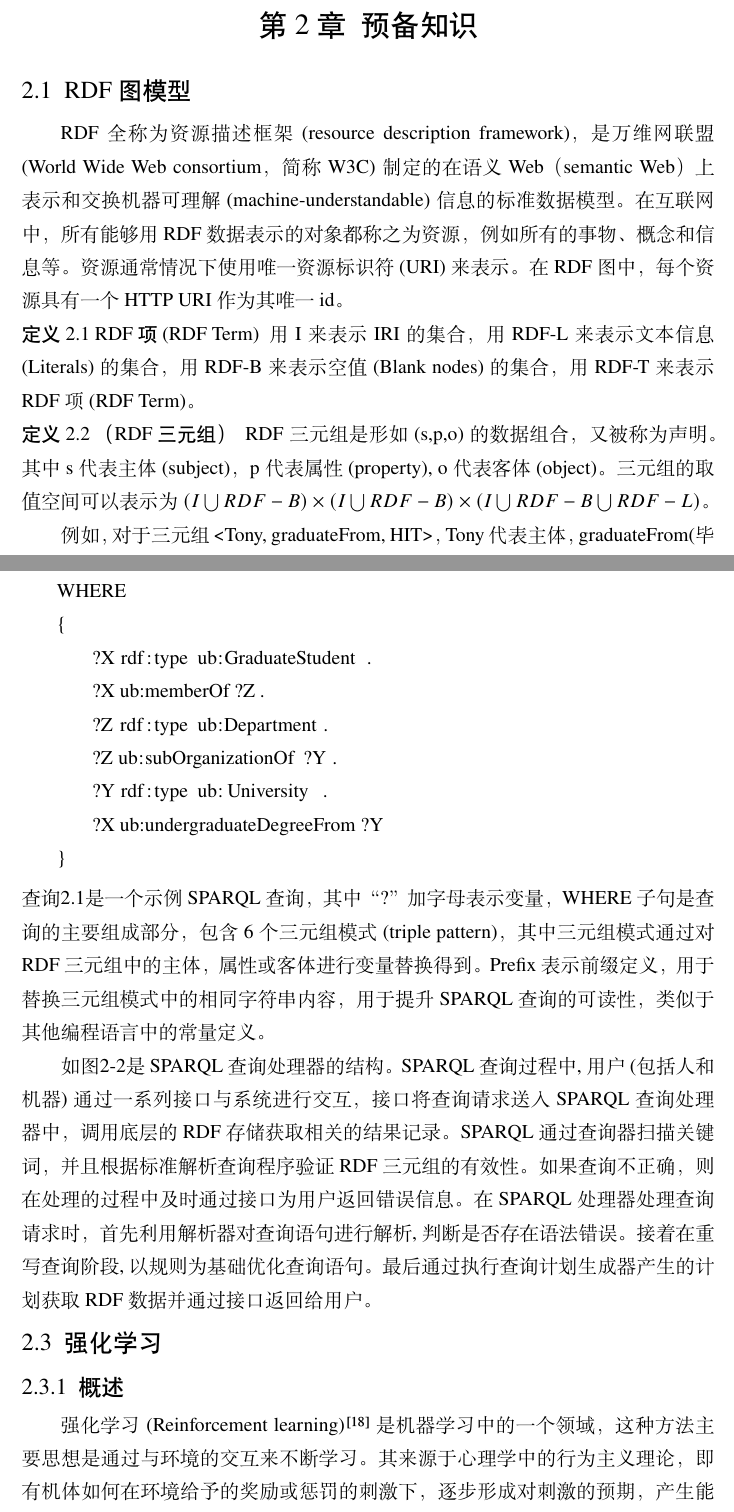
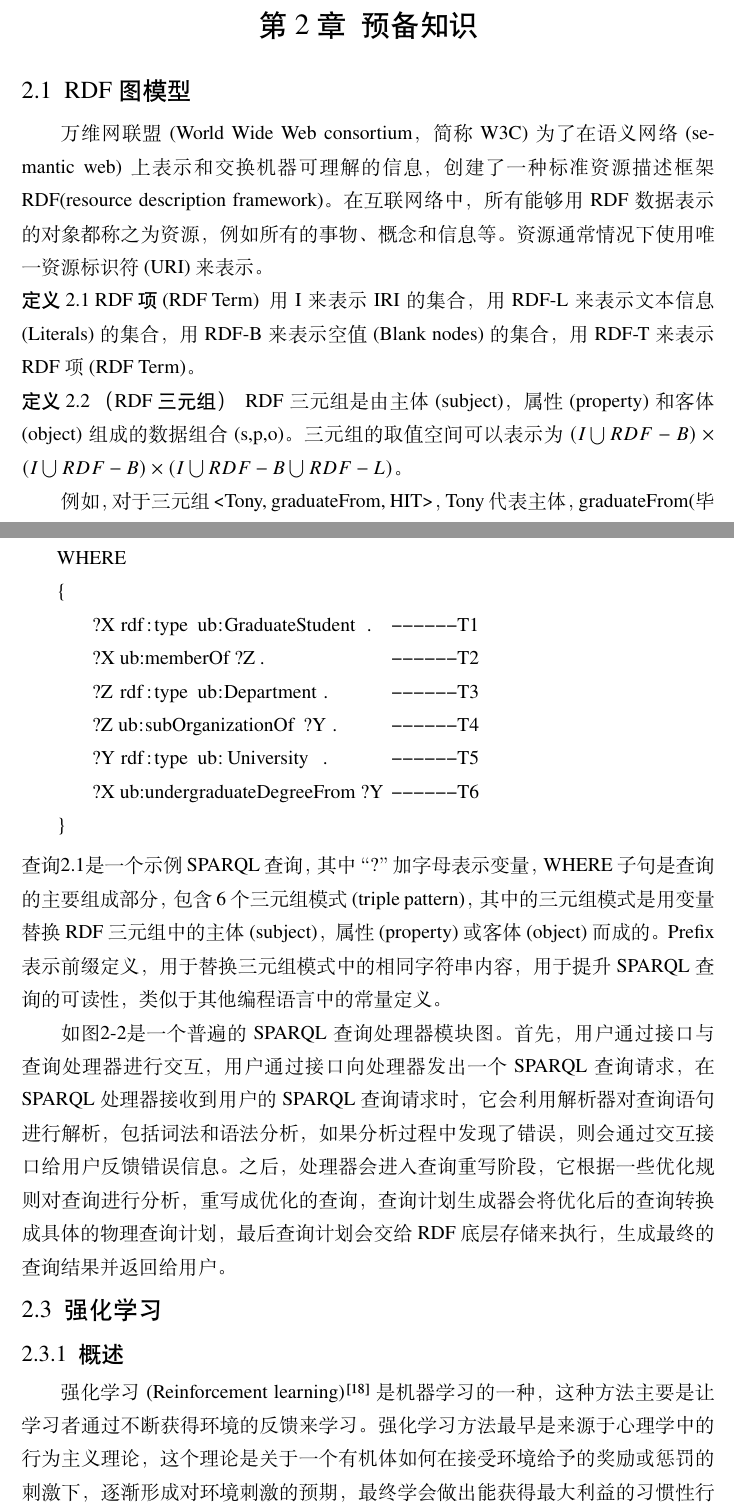
Before and after one commit to Mark-Fenng/UndergraduateThesis, a LaTeX thesis (main.tex, which reads body/introduction.tex): two parts of pages 11 and 13 of 36, joined at a grey line, cut so that both start at the same text. Compiled offline with XeLaTeX; a missing font is replaced by an installed copy or a similar font.

Commit message:
Try to reduce the repetition rate of the paper

```diff
--- a/body/introduction.tex
+++ b/body/introduction.tex
@@ -53,7 +53,7 @@ Marcus等人也将深度强化学习应用于查询优化中，提出了一个
 
 \section{RDF图模型}
 
-RDF全称为资源描述框架(resource description framework)，是万维网联盟(World Wide Web consortium，简称W3C)制定的在语义Web（semantic Web）上表示和交换机器可理解(machine-understandable)信息的标准数据模型。在互联网中，所有能够用RDF数据表示的对象都称之为资源，例如所有的事物、概念和信息等。资源通常情况下使用唯一资源标识符(URI)来表示。在RDF图中，每个资源具有一个HTTP URI作为其唯一id。
+万维网联盟(World Wide Web consortium，简称W3C)为了在语义网络(semantic web)上表示和交换机器可理解的信息，创建了一种标准资源描述框架RDF(resource description framework)。在互联网络中，所有能够用RDF数据表示的对象都称之为资源，例如所有的事物、概念和信息等。资源通常情况下使用唯一资源标识符(URI)来表示。
 
  \begin{definition}[RDF项(RDF Term)]
     用I来表示IRI的集合，
@@ -63,8 +63,7 @@ RDF全称为资源描述框架(resource description framework)，是万维网联
 \end{definition}
 
 \begin{definition}[（RDF三元组）]
-    RDF三元组是形如(s,p,o)的数据组合，又被称为声明。其中s代表主体(subject)，p代表属性(property),
-    o代表客体(object)。三元组的取值空间可以表示为$(I\bigcup RDF-B)\times(I\bigcup RDF-B)\times(I\bigcup RDF-B\bigcup RDF-L)$。
+    RDF三元组是由主体(subject)，属性(property)和客体(object)组成的数据组合(s,p,o)。三元组的取值空间可以表示为$(I\bigcup RDF-B)\times(I\bigcup RDF-B)\times(I\bigcup RDF-B\bigcup RDF-L)$。
 
     例如，对于三元组<Tony, graduateFrom, HIT>，Tony代表主体，graduateFrom(毕业于)代表属性，HIT代表客体。三元组的意思是Tony毕业于HIT。
 \end{definition}
@@ -123,23 +122,23 @@ SPARQL(simple protocol and RDF query language)是W3C提出的用于检索RDF数
 
 \end{definition}
 
-\begin{lstlisting}[caption={SPARQL查询语句},label={sparql-example}]
+\begin{lstlisting}[caption={SPARQL查询语句示例},label={sparql-example}]
     PREFIX rdf: <http://www.w3.org/1999/02/22-rdf-syntax-ns#>
     PREFIX ub: <http://www.lehigh.edu/~zhp2/2004/0401/univ-bench.owl#>
     SELECT ?X ?Y ?Z
     WHERE
     {
-        ?X rdf:type ub:GraduateStudent .
-        ?X ub:memberOf ?Z .
-        ?Z rdf:type ub:Department .
-        ?Z ub:subOrganizationOf ?Y .
-        ?Y rdf:type ub:University .
-        ?X ub:undergraduateDegreeFrom ?Y
+        ?X rdf:type ub:GraduateStudent .  ------T1
+        ?X ub:memberOf ?Z .               ------T2
+        ?Z rdf:type ub:Department .       ------T3
+        ?Z ub:subOrganizationOf ?Y .      ------T4
+        ?Y rdf:type ub:University .       ------T5
+        ?X ub:undergraduateDegreeFrom ?Y  ------T6
     }
 \end{lstlisting}
-查询\ref{sparql-example}是一个示例SPARQL查询，其中“?”加字母表示变量，WHERE子句是查询的主要组成部分，包含6个三元组模式(triple pattern)，其中三元组模式通过对RDF三元组中的主体，属性或客体进行变量替换得到。Prefix表示前缀定义，用于替换三元组模式中的相同字符串内容，用于提升SPARQL查询的可读性，类似于其他编程语言中的常量定义。
+查询\ref{sparql-example}是一个示例SPARQL查询，其中“?”加字母表示变量，WHERE子句是查询的主要组成部分，包含6个三元组模式(triple pattern)，其中的三元组模式是用变量替换RDF三元组中的主体(subject)，属性(property)或客体(object)而成的。Prefix表示前缀定义，用于替换三元组模式中的相同字符串内容，用于提升SPARQL查询的可读性，类似于其他编程语言中的常量定义。
 
-如图\ref{SPARQL查询过程}是SPARQL查询处理器的结构。SPARQL查询过程中,用户(包括人和机器)通过一系列接口与系统进行交互，接口将查询请求送入SPARQL查询处理器中，调用底层的RDF存储获取相关的结果记录。SPARQL通过查询器扫描关键词，并且根据标准解析查询程序验证RDF三元组的有效性。如果查询不正确，则在处理的过程中及时通过接口为用户返回错误信息。在 SPARQL 处理器处理查询请求时，首先利用解析器对查询语句进行解析,判断是否存在语法错误。接着在重写查询阶段,以规则为基础优化查询语句。最后通过执行查询计划生成器产生的计划获取RDF数据并通过接口返回给用户。
+如图\ref{SPARQL查询过程}是一个普遍的SPARQL查询处理器模块图。首先，用户通过接口与查询处理器进行交互，用户通过接口向处理器发出一个SPARQL查询请求，在SPARQL处理器接收到用户的SPARQL查询请求时，它会利用解析器对查询语句进行解析，包括词法和语法分析，如果分析过程中发现了错误，则会通过交互接口给用户反馈错误信息。之后，处理器会进入查询重写阶段，它根据一些优化规则对查询进行分析，重写成优化的查询，查询计划生成器会将优化后的查询转换成具体的物理查询计划，最后查询计划会交给RDF底层存储来执行，生成最终的查询结果并返回给用户。
 \begin{figure}[h]
 \centering
 \includegraphics[width = 1\textwidth]{SPARQL}
@@ -149,7 +148,7 @@ SPARQL(simple protocol and RDF query language)是W3C提出的用于检索RDF数
 
 \section{强化学习}[Reinforcement Learning]
 \subsection{概述}[introduction]
-强化学习(Reinforcement learning)\cite{RLIntroduction}是机器学习中的一个领域，这种方法主要思想是通过与环境的交互来不断学习。其来源于心理学中的行为主义理论，即有机体如何在环境给予的奖励或惩罚的刺激下，逐步形成对刺激的预期，产生能获得最大利益的习惯性行为。例如当婴儿开始学习走路时，他刚开始并不能掌握平衡，并不会直接学会走路，但他通过与周围环境的交互获得反馈，例如摔倒会给他带来疼痛感（惩罚），顺利走出第一步保持了平衡（奖励），婴儿就会知道每个动作的后果（获得惩罚或奖励），从而逐渐选择奖励最多的动作，直到完全学会走路（奖励最大化）。当我们从计算机科学的角度看待这种方法时，我们可以将其解释为一个函数。该函数尝试使奖励累积结果最大化，而无需告知必须采取何种行动。
+强化学习(Reinforcement learning)\cite{RLIntroduction}是机器学习的一种，这种方法主要是让学习者通过不断获得环境的反馈来学习。强化学习方法最早是来源于心理学中的行为主义理论，这个理论是关于一个有机体如何在接受环境给予的奖励或惩罚的刺激下，逐渐形成对环境刺激的预期，最终学会做出能获得最大利益的习惯性行为。例如当婴儿开始学习走路时，他刚开始并不能掌握平衡，并不会直接学会走路，但他通过与周围环境的交互获得反馈，例如摔倒会给他带来疼痛感（惩罚），顺利走出第一步保持了平衡（奖励），婴儿就会知道每个动作的后果（获得惩罚或奖励），从而逐渐选择奖励最多的动作，直到完全学会走路（奖励最大化）。当我们从计算机科学的角度看待这种方法时，我们可以将其解释为一个函数。该函数尝试使奖励累积结果最大化，而无需告知必须采取何种行动。
 
 很多形式的有监督机器学习方法通常都有很多的输入输出对，每一个输入输出都是提前备好的训练数据集，训练过程会被告知要采取哪些动作，但是强化学习不同于前者的是，它必须通过尝试不同的动作，根据与环境的交互获得动作的反馈，从而确定采取哪些动作能产生最大的回报。强化学习更加专注于在线规划，需要在探索未知的领域和遵从现有知识之间找到平衡。
 
```
Also changed, not shown: body/introduction.tex (26 more changed lines).
